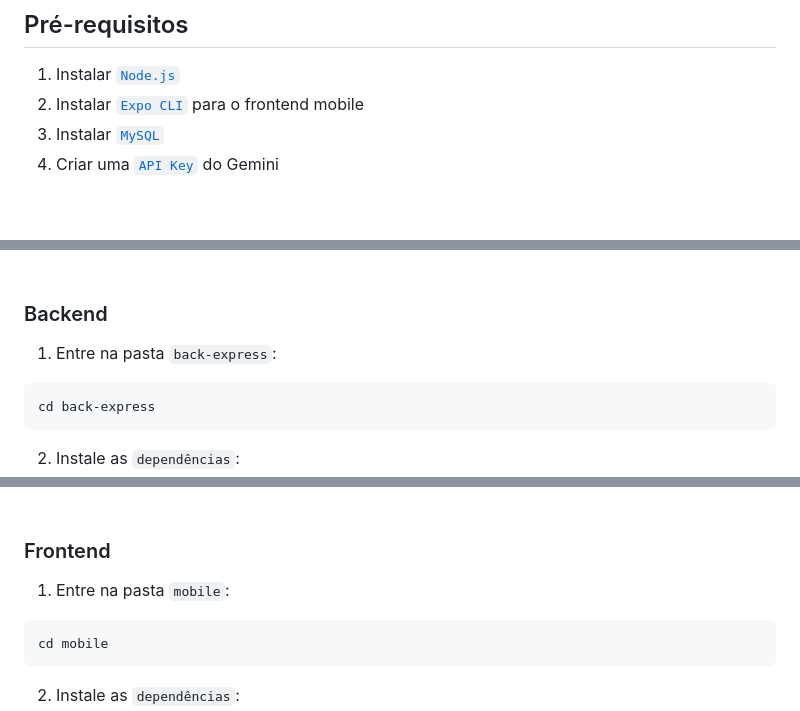
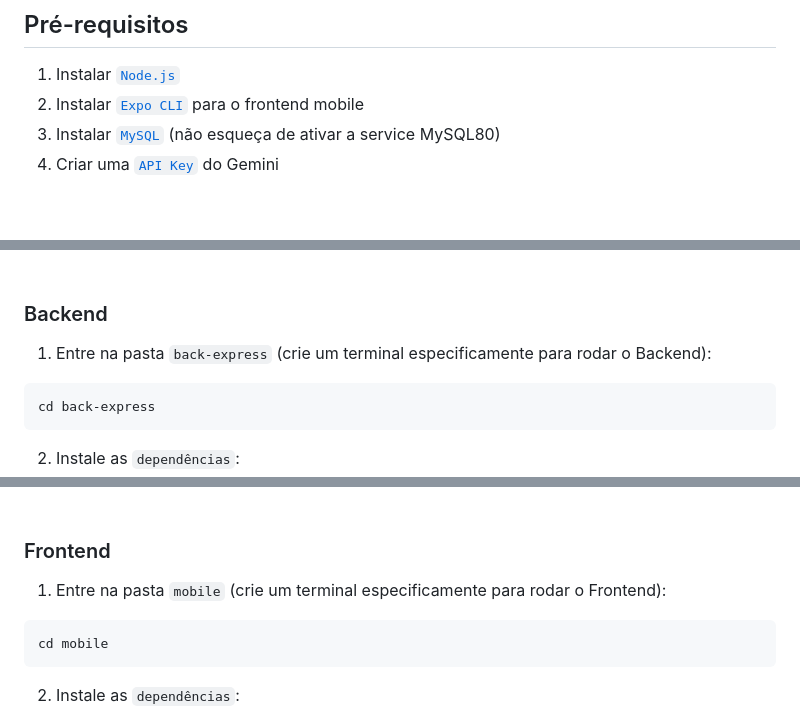
Before and after one commit to pedro-Trovo/valores_nutricionais_do_prato, a Markdown page: README.md, 3 parts joined by grey strips. GitHub-like rendering.

Commit message:
docs: atualiza readme

````diff
--- a/README.md
+++ b/README.md
@@ -127,7 +151,7 @@ Clique no botão abaixo para acessar o projeto diretamente no Figma:
 ## Pré-requisitos
 1. Instalar [`Node.js`](https://nodejs.org/)
 2. Instalar [`Expo CLI`](https://docs.expo.dev/get-started/installation/) para o frontend mobile
-3. Instalar [`MySQL`](https://dev.mysql.com/downloads/mysql/)
+3. Instalar [`MySQL`](https://dev.mysql.com/downloads/mysql/) (não esqueça de ativar a service MySQL80)
 4. Criar uma [`API Key`](https://ai.google.dev/gemini-api/docs/api-key) do Gemini
 
 <br>
@@ -198,7 +222,7 @@ cd valores_nutricionais_do_prato
 <br>
 
 ### Backend
-1. Entre na pasta `back-express`:
+1. Entre na pasta `back-express` (crie um terminal especificamente para rodar o Backend):
 ```bash
 cd back-express
 ```
@@ -263,7 +287,7 @@ http://localhost:3000
 <br>
 
 ### Frontend
-1. Entre na pasta `mobile`:
+1. Entre na pasta `mobile` (crie um terminal especificamente para rodar o Frontend):
 ```bash
 cd mobile
 ```
````
Also changed, not shown: other parts of README.md (+37 -13 lines).
